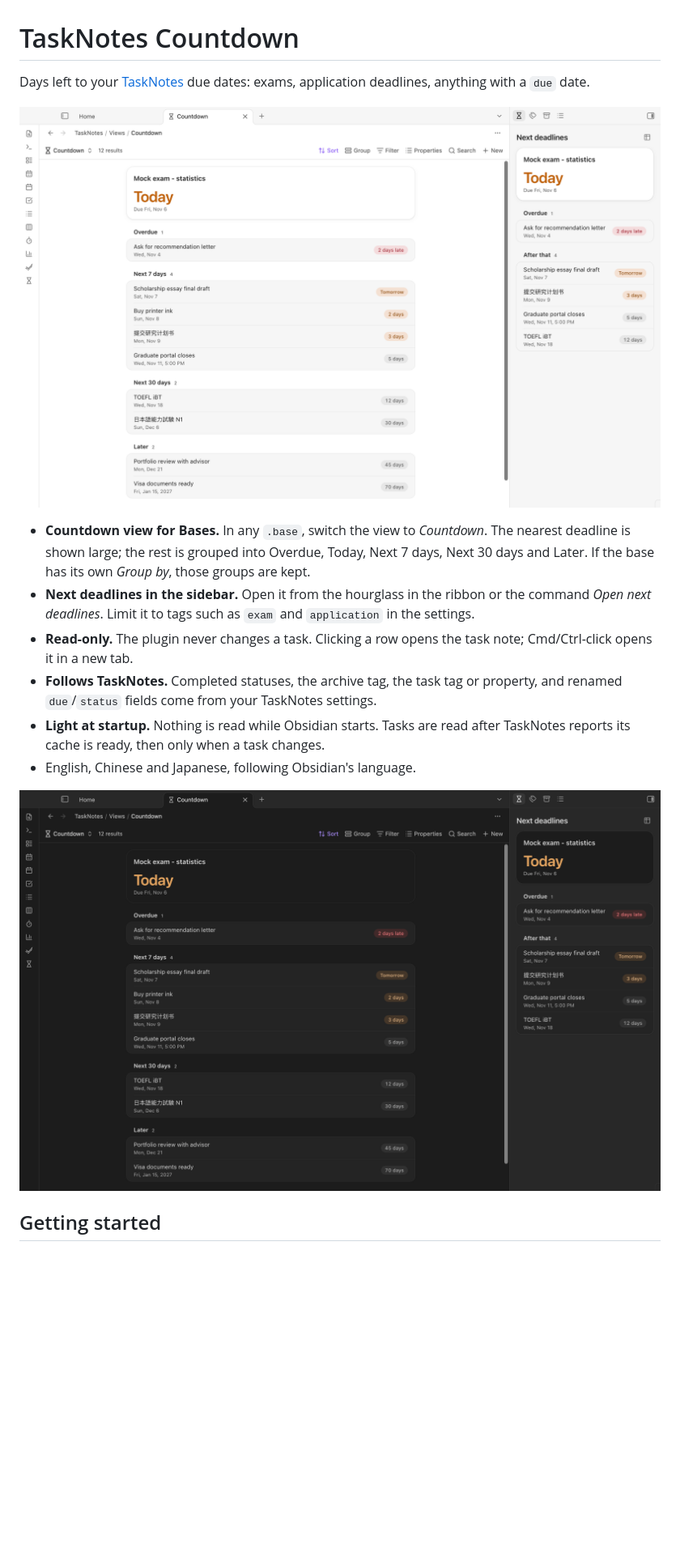
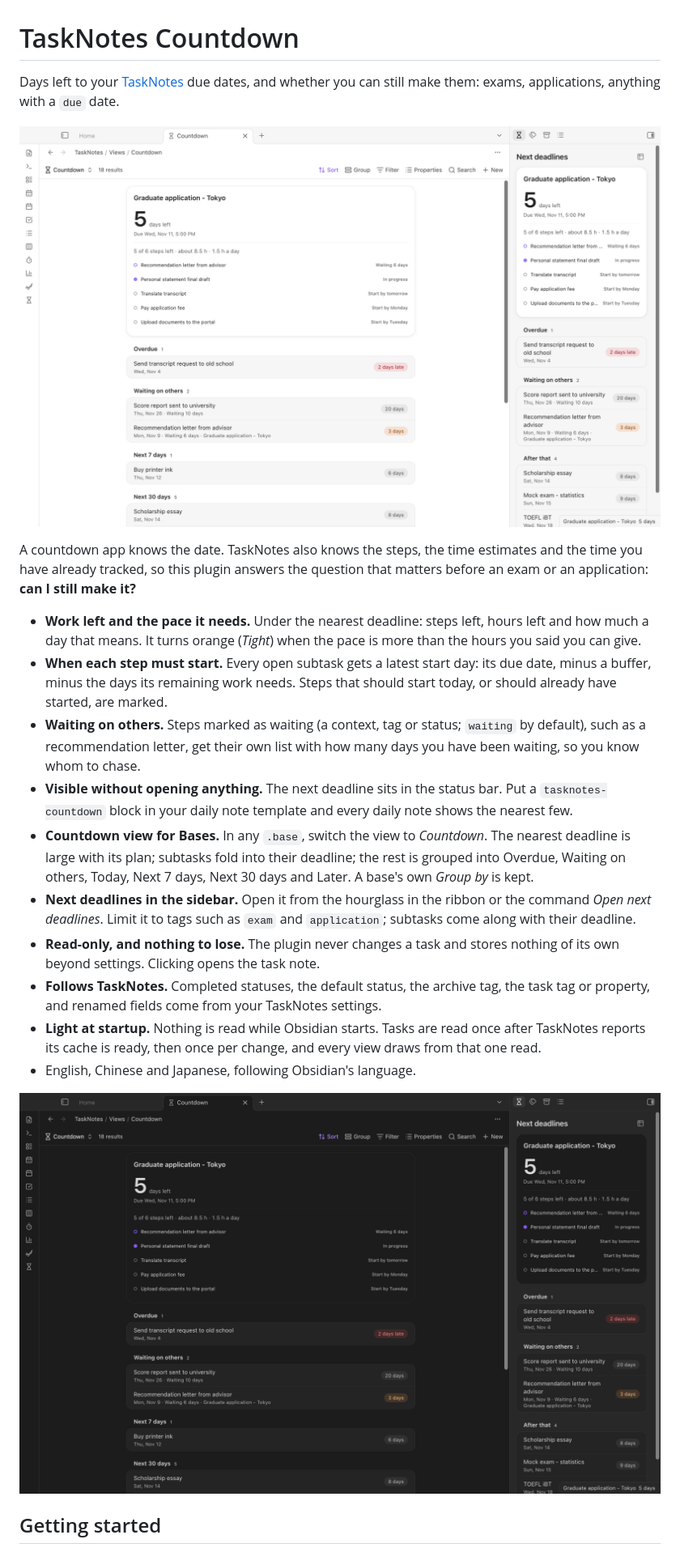
Before and after one commit to Rexxall/tasknotes-countdown, a Markdown page: README.md, the part around one of its changes. Shown at 81% size. Drawn GitHub-style; pictures changed too: docs/screenshots/countdown-dark.png, docs/screenshots/countdown-light.png; blank space fills up the shorter version.

Commit message:
Plan view: pace, start days, waiting on others, status bar and note block

```diff
--- a/README.md
+++ b/README.md
@@ -1,14 +1,20 @@
 # TaskNotes Countdown
 
-Days left to your [TaskNotes](https://github.com/callumalpass/tasknotes) due dates: exams, application deadlines, anything with a `due` date.
+Days left to your [TaskNotes](https://github.com/callumalpass/tasknotes) due dates, and whether you can still make them: exams, applications, anything with a `due` date.
 
 ![Countdown view and sidebar card, light](docs/screenshots/countdown-light.png)
 
-- **Countdown view for Bases.** In any `.base`, switch the view to *Countdown*. The nearest deadline is shown large; the rest is grouped into Overdue, Today, Next 7 days, Next 30 days and Later. If the base has its own *Group by*, those groups are kept.
-- **Next deadlines in the sidebar.** Open it from the hourglass in the ribbon or the command *Open next deadlines*. Limit it to tags such as `exam` and `application` in the settings.
-- **Read-only.** The plugin never changes a task. Clicking a row opens the task note; Cmd/Ctrl-click opens it in a new tab.
-- **Follows TaskNotes.** Completed statuses, the archive tag, the task tag or property, and renamed `due`/`status` fields come from your TaskNotes settings.
-- **Light at startup.** Nothing is read while Obsidian starts. Tasks are read after TaskNotes reports its cache is ready, then only when a task changes.
+A countdown app knows the date. TaskNotes also knows the steps, the time estimates and the time you have already tracked, so this plugin answers the question that matters before an exam or an application: **can I still make it?**
+
+- **Work left and the pace it needs.** Under the nearest deadline: steps left, hours left and how much a day that means. It turns orange (*Tight*) when the pace is more than the hours you said you can give.
+- **When each step must start.** Every open subtask gets a latest start day: its due date, minus a buffer, minus the days its remaining work needs. Steps that should start today, or should already have started, are marked.
+- **Waiting on others.** Steps marked as waiting (a context, tag or status; `waiting` by default), such as a recommendation letter, get their own list with how many days you have been waiting, so you know whom to chase.
+- **Visible without opening anything.** The next deadline sits in the status bar. Put a `tasknotes-countdown` block in your daily note template and every daily note shows the nearest few.
+- **Countdown view for Bases.** In any `.base`, switch the view to *Countdown*. The nearest deadline is large with its plan; subtasks fold into their deadline; the rest is grouped into Overdue, Waiting on others, Today, Next 7 days, Next 30 days and Later. A base's own *Group by* is kept.
+- **Next deadlines in the sidebar.** Open it from the hourglass in the ribbon or the command *Open next deadlines*. Limit it to tags such as `exam` and `application`; subtasks come along with their deadline.
+- **Read-only, and nothing to lose.** The plugin never changes a task and stores nothing of its own beyond settings. Clicking opens the task note.
+- **Follows TaskNotes.** Completed statuses, the default status, the archive tag, the task tag or property, and renamed fields come from your TaskNotes settings.
+- **Light at startup.** Nothing is read while Obsidian starts. Tasks are read once after TaskNotes reports its cache is ready, then once per change, and every view draws from that one read.
 - English, Chinese and Japanese, following Obsidian's language.
 
 ![Dark](docs/screenshots/countdown-dark.png)
```
Also changed, not shown: other parts of README.md (+21 -2 lines), 17 other files.
